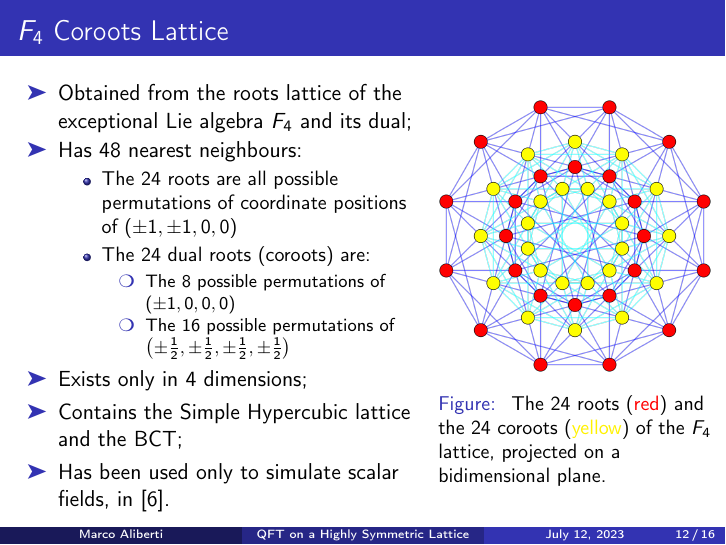
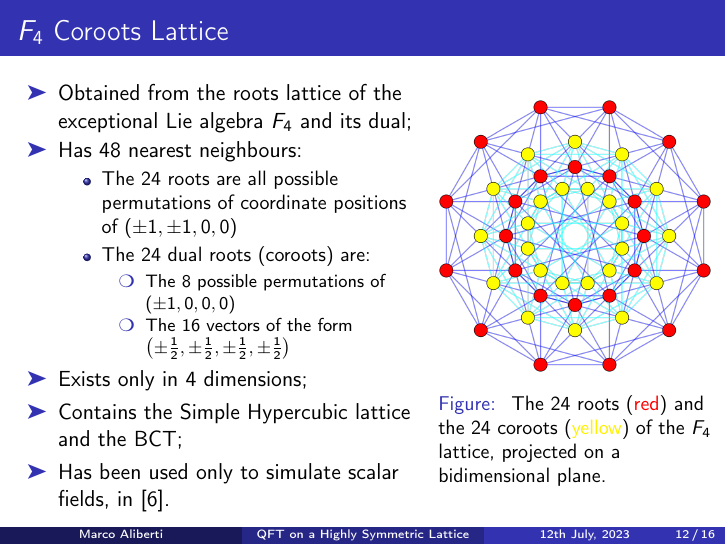
Before and after one commit to markstein98/master-thesis, LaTeX slides (Presentation/Presentation.tex, which reads Presentation/Libraries.tex): page 38 of 43. Compiled offline with pdfLaTeX.

Commit message:
Fixed error on frame 12

```diff
--- a/Presentation/Libraries.tex
+++ b/Presentation/Libraries.tex
@@ -8,3 +8,4 @@
 \usepackage{tikz}
 \usepackage{cancel}
 \usepackage{pifont}
+\usepackage[nodayofweek,level]{datetime}
--- a/Presentation/Presentation.tex
+++ b/Presentation/Presentation.tex
@@ -342,7 +342,7 @@
         \item The $24$ dual roots (coroots) are:
         \begin{itemize}
           \item[\ding{109}] The $8$ possible permutations of $\pr{\pm1,0,0,0}$
-          \item[\ding{109}] The $16$ possible permutations of $\pr{\pm\frac12,\pm\frac12,\pm\frac12,\pm\frac12}$
+          \item[\ding{109}] The $16$ vectors of the form $\pr{\pm\frac12,\pm\frac12,\pm\frac12,\pm\frac12}$
         \end{itemize}
       \end{itemize}
 \onslide<4->
```
Also changed, not shown: Presentation/Settings.tex (+1 -0 lines), Presentation/Presentation.pdf, 2 other files.
